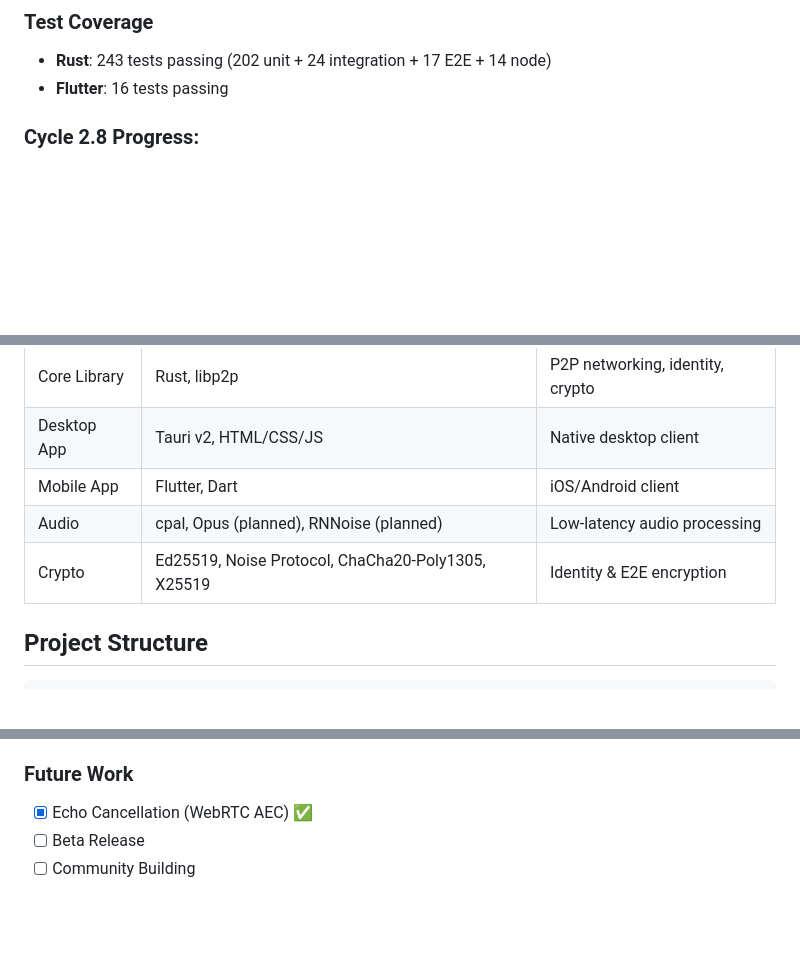
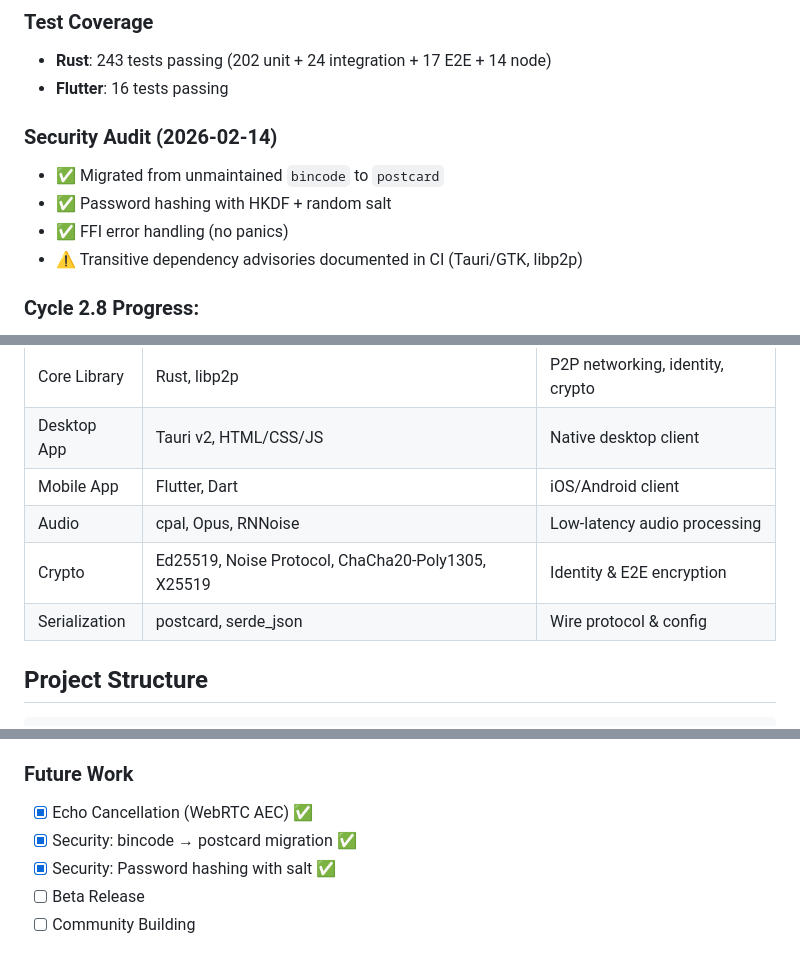
Before and after one commit to omen4impact/agora, a Markdown page: AGENTS.md, 3 parts joined by grey strips. Drawn GitHub-style; blank space fills up the shorter version.

```diff
--- a/AGENTS.md
+++ b/AGENTS.md
@@ -14,6 +14,12 @@ Agora is a decentralized P2P voice chat application. This file provides context
 ### Test Coverage
 - **Rust**: 243 tests passing (202 unit + 24 integration + 17 E2E + 14 node)
 - **Flutter**: 16 tests passing
+
+### Security Audit (2026-02-14)
+- ✅ Migrated from unmaintained `bincode` to `postcard`
+- ✅ Password hashing with HKDF + random salt
+- ✅ FFI error handling (no panics)
+- ⚠️ Transitive dependency advisories documented in CI (Tauri/GTK, libp2p)
 
 ### Cycle 2.8 Progress:
 - ✅ README.md Overhaul
@@ -98,8 +104,9 @@ See:
 | Core Library | Rust, libp2p | P2P networking, identity, crypto |
 | Desktop App | Tauri v2, HTML/CSS/JS | Native desktop client |
 | Mobile App | Flutter, Dart | iOS/Android client |
-| Audio | cpal, Opus (planned), RNNoise (planned) | Low-latency audio processing |
+| Audio | cpal, Opus, RNNoise | Low-latency audio processing |
 | Crypto | Ed25519, Noise Protocol, ChaCha20-Poly1305, X25519 | Identity & E2E encryption |
+| Serialization | postcard, serde_json | Wire protocol & config |
 
 ## Project Structure
 
@@ -434,6 +442,8 @@ pub fn do_something() -> Result<String> {
 
 ### Future Work
 - [x] Echo Cancellation (WebRTC AEC) ✅
+- [x] Security: bincode → postcard migration ✅
+- [x] Security: Password hashing with salt ✅
 - [ ] Beta Release
 - [ ] Community Building
 
```
Also changed, not shown: other parts of AGENTS.md (+1 -0 lines), CHANGELOG.md (+25 -0 lines).
